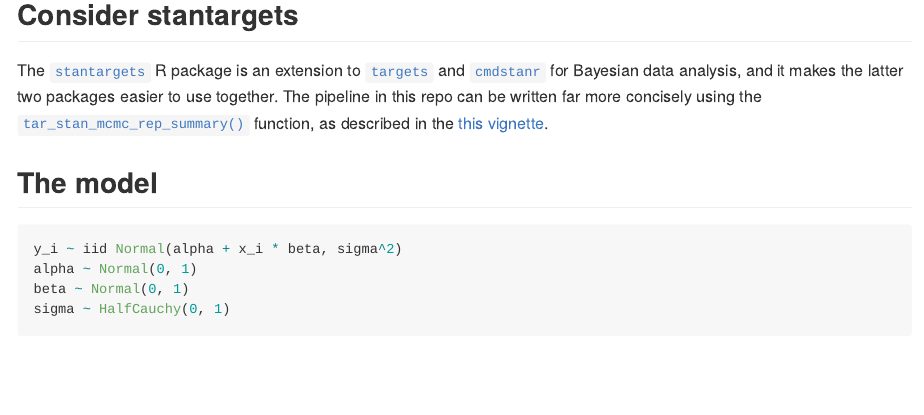
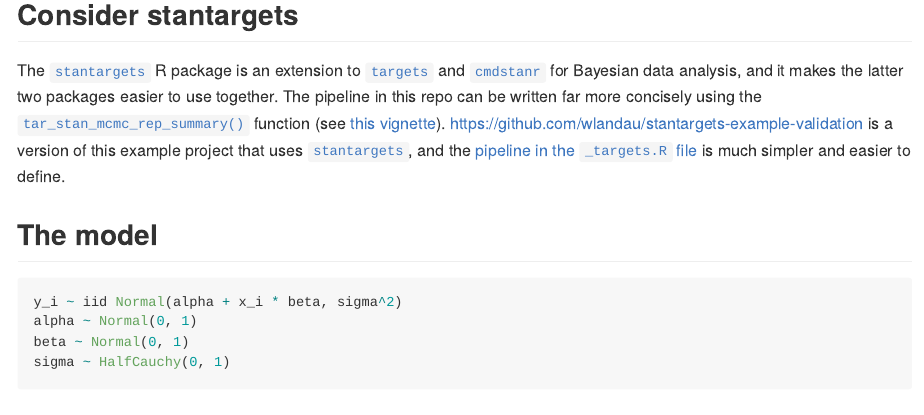
Before and after one commit to wlandau/targets-stan, an R Markdown document (README.Rmd): the page in a window 1100 px wide, from 270 px down. The pictures show the output file README.md that the author committed with the source, drawn offline in the style of GitHub; badge pictures from the web are left out.

Commit message:
Mention new stantargets example

```diff
--- a/README.Rmd
+++ b/README.Rmd
@@ -18,7 +18,7 @@
 
 ## Consider stantargets
 
-The [`stantargets`](https://wlandau.github.io/stantargets/) R package is an extension to [`targets`](https://docs.ropensci.org/targets/) and [`cmdstanr`](https://github.com/stan-dev/cmdstanr) for Bayesian data analysis, and it makes the latter two packages easier to use together. The pipeline in this repo can be written far more concisely using the [`tar_stan_mcmc_rep_summary()`](https://wlandau.github.io/stantargets/reference/tar_stan_mcmc_rep_summary.html) function, as described in the [this vignette](https://wlandau.github.io/stantargets/articles/mcmc_rep.html).
+The [`stantargets`](https://wlandau.github.io/stantargets/) R package is an extension to [`targets`](https://docs.ropensci.org/targets/) and [`cmdstanr`](https://github.com/stan-dev/cmdstanr) for Bayesian data analysis, and it makes the latter two packages easier to use together. The pipeline in this repo can be written far more concisely using the [`tar_stan_mcmc_rep_summary()`](https://wlandau.github.io/stantargets/reference/tar_stan_mcmc_rep_summary.html) function (see [this vignette](https://wlandau.github.io/stantargets/articles/mcmc_rep.html)). <https://github.com/wlandau/stantargets-example-validation> is a version of this example project that uses [`stantargets`](https://wlandau.github.io/stantargets/), and the [pipeline in the `_targets.R` file](https://github.com/wlandau/stantargets-example-validation/blob/main/_targets.R) is much simpler and easier to define.
 
 ## The model
 
```
Also changed, not shown: README.md.
